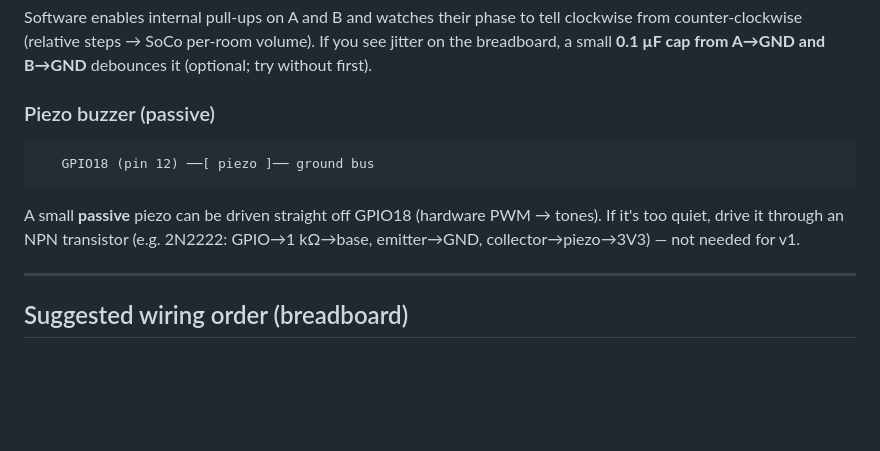
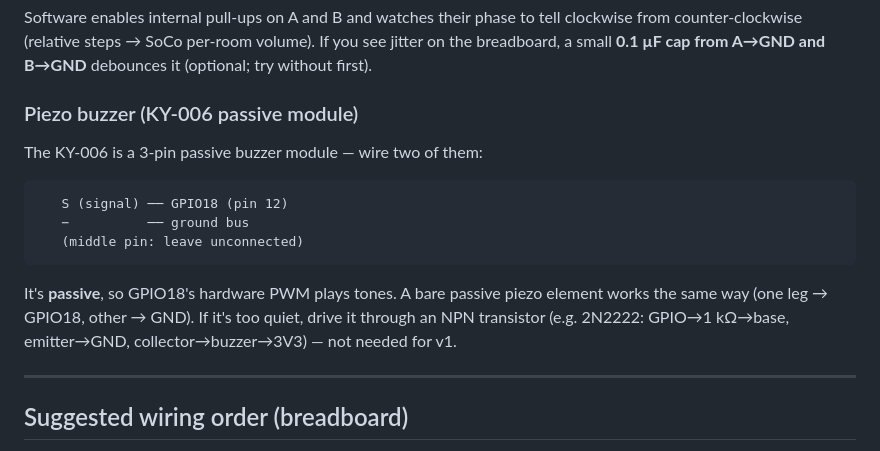
Before and after one commit to alexanderjasper/music-box, a Markdown page: hardware/WIRING.md, the part around the change. Drawn GitHub-style; blank space fills up the shorter version.

Commit message:
Lock KY-006 passive buzzer; wire it as a 3-pin module
Pick the specific piezo: the KY-006 passive buzzer module (EUR1.10),
which is PWM-drivable for tones -- unlike BerryBase's "Signalgeber" /
"16 tones" parts, which self-oscillate at one fixed frequency. Update the
wiring guide's piezo section for the module's S/-/middle pinout. Only the
PSU and PN532-not-HAT cautions remain open in the BOM callout.

Co-Authored-By: Claude Opus 4.8 (1M context) <noreply@anthropic.com>

````diff
--- a/hardware/WIRING.md
+++ b/hardware/WIRING.md
@@ -131,13 +131,19 @@ clockwise from counter-clockwise (relative steps → SoCo per-room volume). If y
 jitter on the breadboard, a small **0.1 µF cap from A→GND and B→GND** debounces it
 (optional; try without first).
 
-### Piezo buzzer (passive)
+### Piezo buzzer (KY-006 passive module)
+The KY-006 is a 3-pin passive buzzer module — wire two of them:
+
 ```
-   GPIO18 (pin 12) ──[ piezo ]── ground bus
+   S (signal) ── GPIO18 (pin 12)
+   −          ── ground bus
+   (middle pin: leave unconnected)
 ```
-A small **passive** piezo can be driven straight off GPIO18 (hardware PWM → tones). If
-it's too quiet, drive it through an NPN transistor (e.g. 2N2222: GPIO→1 kΩ→base,
-emitter→GND, collector→piezo→3V3) — not needed for v1.
+
+It's **passive**, so GPIO18's hardware PWM plays tones. A bare passive piezo element
+works the same way (one leg → GPIO18, other → GND). If it's too quiet, drive it through
+an NPN transistor (e.g. 2N2222: GPIO→1 kΩ→base, emitter→GND, collector→buzzer→3V3) —
+not needed for v1.
 
 ---
 
````
Also changed, not shown: hardware/BOM.md (+3 -3 lines).
